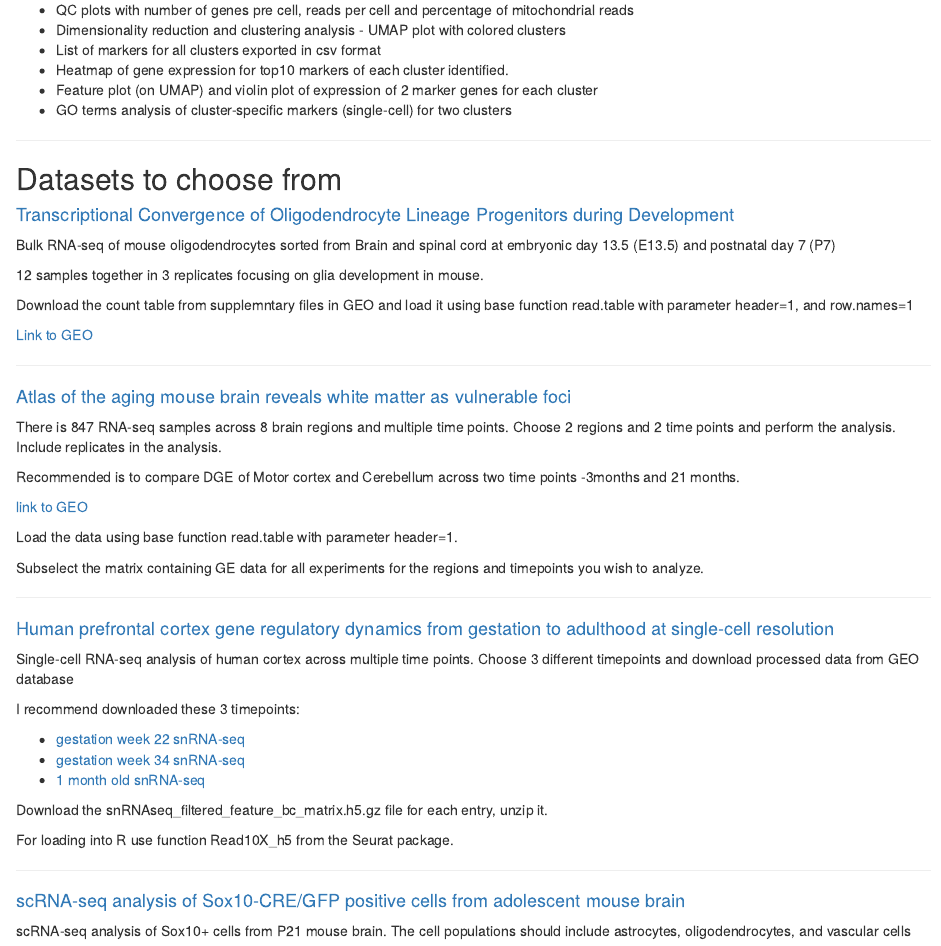
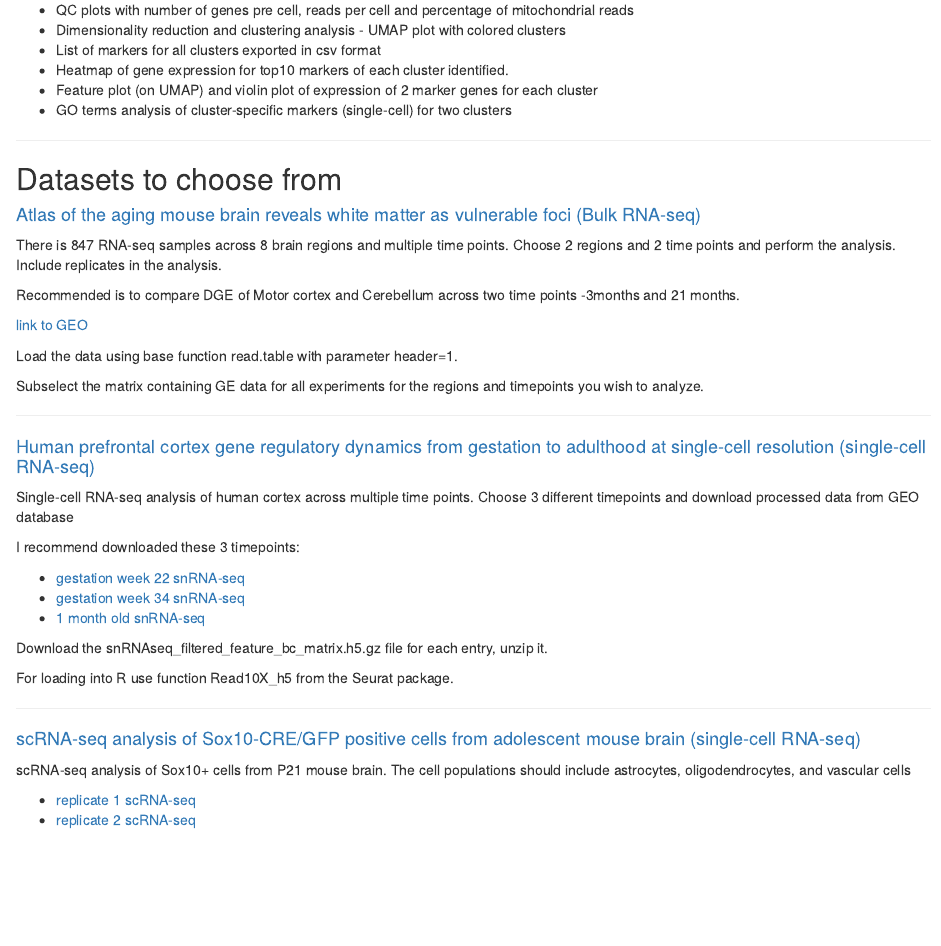
Before and after one commit to bartosovic-lab/R-teaching.github.io, an R Markdown document (Notebooks/RNA-seq/03. independent project.Rmd): the page in a window 1100 px wide, from 440 px down. Rendered offline with R 4.5, knitr and Pandoc, with nearby package versions.

Commit message:
Remove oligodendrocyte paper

```diff
--- a/Notebooks/RNA-seq/03. independent project.Rmd
+++ b/Notebooks/RNA-seq/03. independent project.Rmd
@@ -38,19 +38,8 @@ output:
 
 ## Datasets to choose from
 
-#### [Transcriptional Convergence of Oligodendrocyte Lineage Progenitors during Development](https://doi.org/10.1016/j.devcel.2018.07.005)
 
-Bulk RNA-seq of mouse oligodendrocytes sorted from Brain and spinal cord at embryonic day 13.5 (E13.5) and postnatal day 7 (P7)
-
-12 samples together in 3 replicates focusing on glia development in mouse.
-
-Download the count table from supplemntary files in GEO and load it using base function read.table with parameter header=1, and row.names=1
-
-[Link to GEO](https://www.ncbi.nlm.nih.gov/geo/query/acc.cgi?acc=GSE95093)
-
---------------------
-
-#### [Atlas of the aging mouse brain reveals white matter as vulnerable foci](https://www.sciencedirect.com/science/article/pii/S009286742300805X)
+#### [Atlas of the aging mouse brain reveals white matter as vulnerable foci (Bulk RNA-seq)](https://www.sciencedirect.com/science/article/pii/S009286742300805X)
 
 There is 847 RNA-seq samples across 8 brain regions and multiple time points. Choose 2 regions and 2 time points and perform the analysis. Include replicates in the analysis.
 
@@ -64,7 +53,7 @@ Subselect the matrix containing GE data for all experiments for the regions and
 
 ---------------------
 
-#### [Human prefrontal cortex gene regulatory dynamics from gestation to adulthood at single-cell resolution](https://www.sciencedirect.com/science/article/pii/S0092867422012582)
+#### [Human prefrontal cortex gene regulatory dynamics from gestation to adulthood at single-cell resolution (single-cell RNA-seq)](https://www.sciencedirect.com/science/article/pii/S0092867422012582)
 
 Single-cell RNA-seq analysis of human cortex across multiple time points. Choose 3 different timepoints and download processed data from GEO database
 
@@ -80,7 +69,7 @@ For loading into R use function Read10X_h5 from the Seurat package.
 
 -------------------------
 
-#### [scRNA-seq analysis of Sox10-CRE/GFP positive cells from adolescent mouse brain](https://www.nature.com/articles/s41587-021-00869-9)
+#### [scRNA-seq analysis of Sox10-CRE/GFP positive cells from adolescent mouse brain (single-cell RNA-seq)](https://www.nature.com/articles/s41587-021-00869-9)
 
 scRNA-seq analysis of Sox10+ cells from P21 mouse brain. The cell populations should include astrocytes, oligodendrocytes, and vascular cells
 
```
Also changed, not shown: Notebooks/RNA-seq/03.-independent-project.html.
